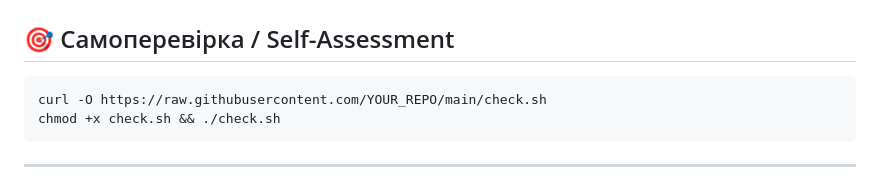
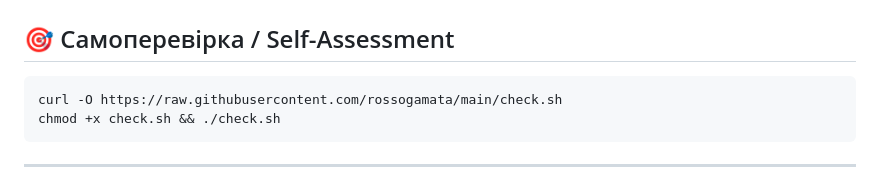
Before and after one commit to rossogamata/mar251-2, a Markdown page: Lesson5_1/README.md, the part around the change. Drawn GitHub-style.

Commit message:
Lesson5_1

````diff
--- a/Lesson5_1/README.md
+++ b/Lesson5_1/README.md
@@ -1465,7 +1465,7 @@ echo "🎉 Cleanup complete! Дякуємо! 🇺🇦"
 ## 🎯 Самоперевірка / Self-Assessment
 
 ```bash
-curl -O https://raw.githubusercontent.com/YOUR_REPO/main/check.sh
+curl -O https://raw.githubusercontent.com/rossogamata/main/check.sh
 chmod +x check.sh && ./check.sh
 ```
 
````
